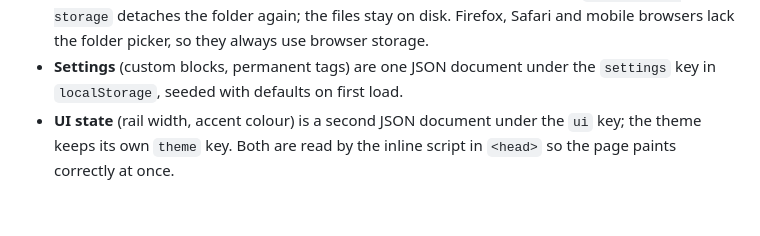
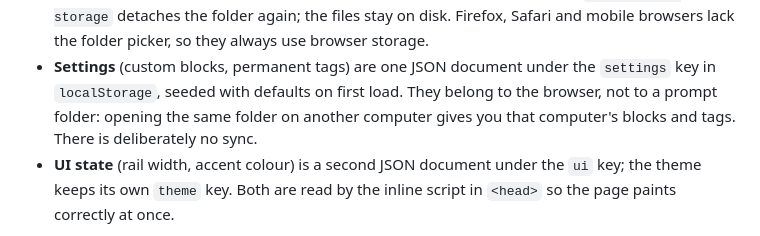
Before and after one commit to SimonZanta/prompt-forge, a Markdown page: README.md, the part around the change. Drawn GitHub-style; blank space fills up the shorter version.

Commit message:
Document persistence: prompts in IndexedDB or a picked folder, UI state in the ui document, blocks and tags per browser with no sync
Co-Authored-By: Claude Fable 5.1 <noreply@anthropic.com>

```diff
--- a/README.md
+++ b/README.md
@@ -118,7 +118,8 @@ Everything is stored on the user's side; the app has no server.
   the folder. `Use browser storage` detaches the folder again; the files stay on disk.
   Firefox, Safari and mobile browsers lack the folder picker, so they always use browser storage.
 - **Settings** (custom blocks, permanent tags) are one JSON document under the `settings` key in
-  `localStorage`, seeded with defaults on first load.
+  `localStorage`, seeded with defaults on first load. They belong to the browser, not to a prompt folder: opening
+  the same folder on another computer gives you that computer's blocks and tags. There is deliberately no sync.
 - **UI state** (rail width, accent colour) is a second JSON document under the `ui` key; the theme keeps
   its own `theme` key. Both are read by the inline script in `<head>` so the page paints correctly at once.
 
```
